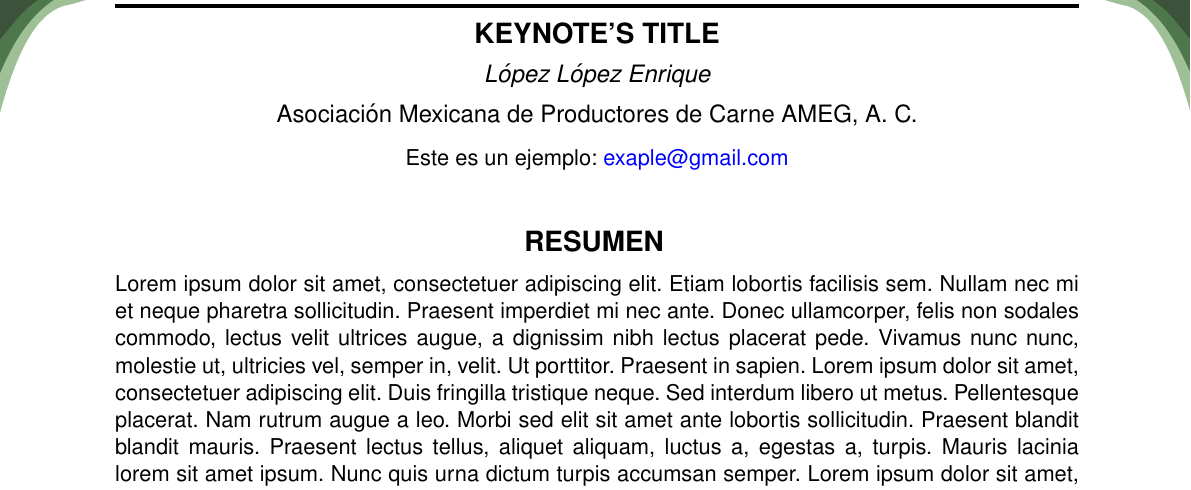
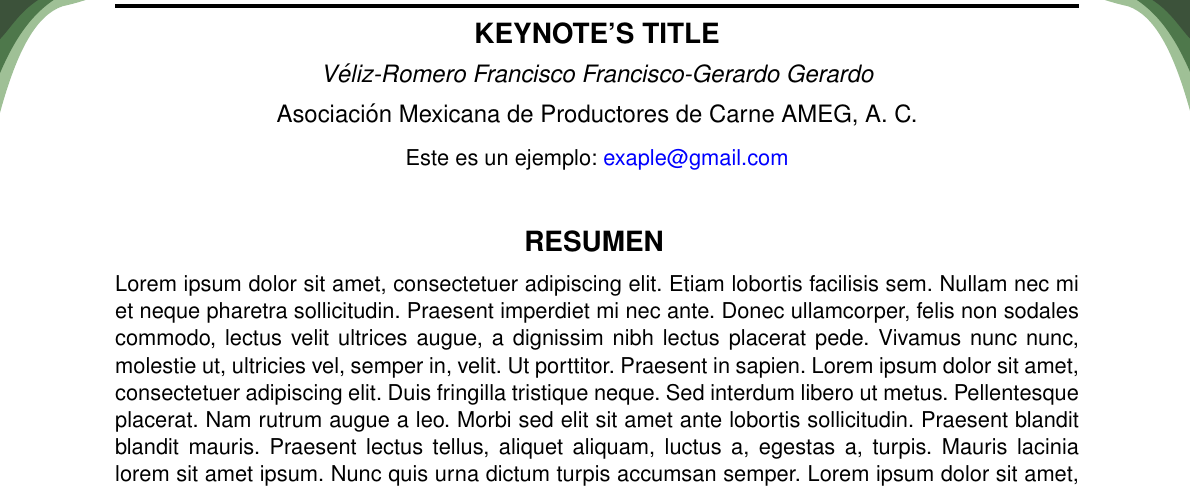
Before and after one commit to francisco-veliz-romero/XIII-SIPA-Proceedings, a LaTeX thesis (xiii-sipa-proceedings.tex, which reads contenido/keynotes.tex): part of page 15 of 45, cut so that both start at the same text. Compiled offline with pdfLaTeX.

Commit message:
Update keynotes.tex

```diff
--- a/contenido/keynotes.tex
+++ b/contenido/keynotes.tex
@@ -30,7 +30,7 @@
 \abbrevnombs{Véliz Romero}{Francisco}{Francisco-Gerardo}{Gerardo}
 \ijshortauthor{Véliz-Romero Francisco Gerardo}% This function adds the name in the TOC
 \author{%
-	López López Enrique
+	Véliz-Romero Francisco Francisco-Gerardo Gerardo
 }
 \ijaffiliation{%
 	Asociación Mexicana de Productores de Carne AMEG, A. C.
```
